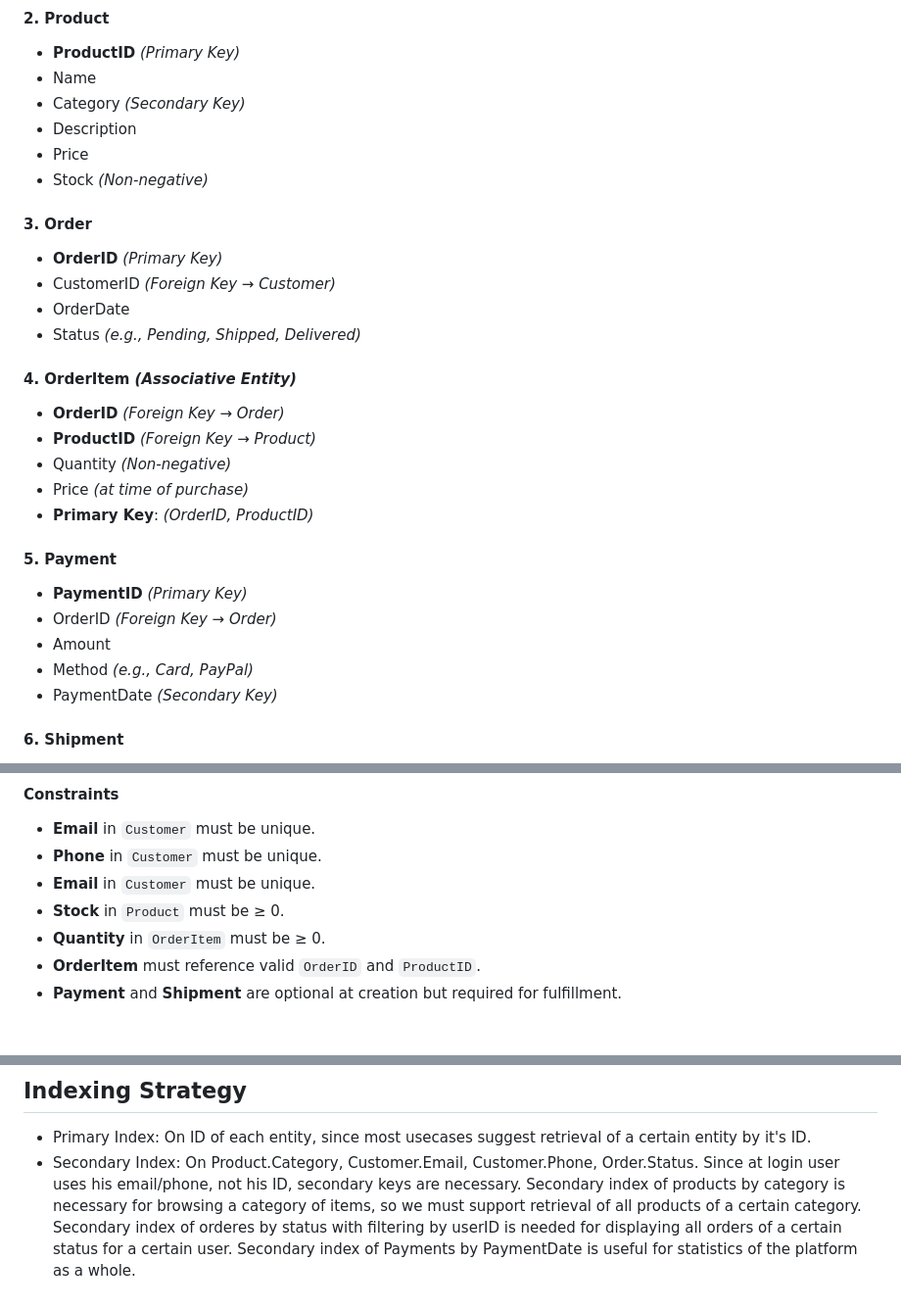
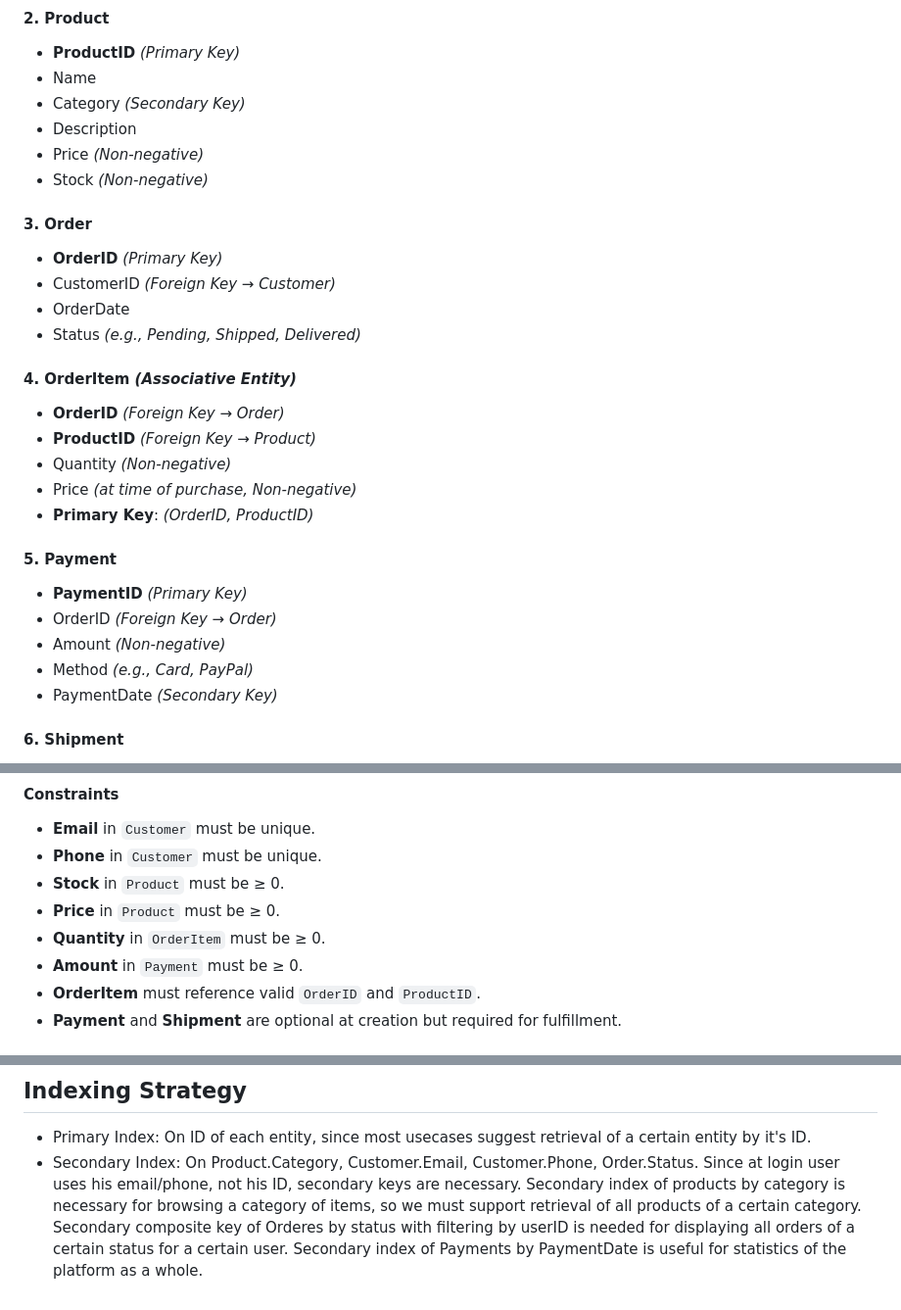
Before and after one commit to DarkMechanikum/Advanced_Database_Concepts_Assignment, a Markdown page: README.md, 3 parts joined by grey strips. Shown: that part at 98% size. GitHub-like rendering.

```diff
--- a/README.md
+++ b/README.md
@@ -18,7 +18,7 @@ E-commerse database service
 - Name
 - Category *(Secondary Key)*
 - Description
-- Price
+- Price *(Non-negative)*
 - Stock *(Non-negative)*
 
 #### 3. Order
@@ -31,13 +31,13 @@ E-commerse database service
 - **OrderID** *(Foreign Key → Order)*
 - **ProductID** *(Foreign Key → Product)*
 - Quantity *(Non-negative)*
-- Price *(at time of purchase)*
+- Price *(at time of purchase, Non-negative)*
 - **Primary Key**: *(OrderID, ProductID)*
 
 #### 5. Payment
 - **PaymentID** *(Primary Key)*
 - OrderID *(Foreign Key → Order)*
-- Amount
+- Amount *(Non-negative)*
 - Method *(e.g., Card, PayPal)*
 - PaymentDate *(Secondary Key)*
 
@@ -71,9 +71,10 @@ E-commerse database service
 #### Constraints
 - **Email** in `Customer` must be unique.
 - **Phone** in `Customer` must be unique.
-- **Email** in `Customer` must be unique.
 - **Stock** in `Product` must be ≥ 0.
+- **Price** in `Product` must be ≥ 0.
 - **Quantity** in `OrderItem` must be ≥ 0.
+- **Amount** in `Payment` must be ≥ 0.
 - **OrderItem** must reference valid `OrderID` and `ProductID`.
 - **Payment** and **Shipment** are optional at creation but required for fulfillment.
 
@@ -109,5 +110,5 @@ Though clustered index may be useful for some usecases we can use secondary inde
 - Secondary Index: On Product.Category, Customer.Email, Customer.Phone, Order.Status.
 Since at login user uses his email/phone, not his ID, secondary keys are necessary.
 Secondary index of products by category is necessary for browsing a category of items, so we must support retrieval of all products of a certain category.
-Secondary index of orderes by status with filtering by userID is needed for displaying all orders of a certain status for a certain user.
+Secondary composite key of Orderes by status with filtering by userID is needed for displaying all orders of a certain status for a certain user.
 Secondary index of Payments by PaymentDate is useful for statistics of the platform as a whole.
```
